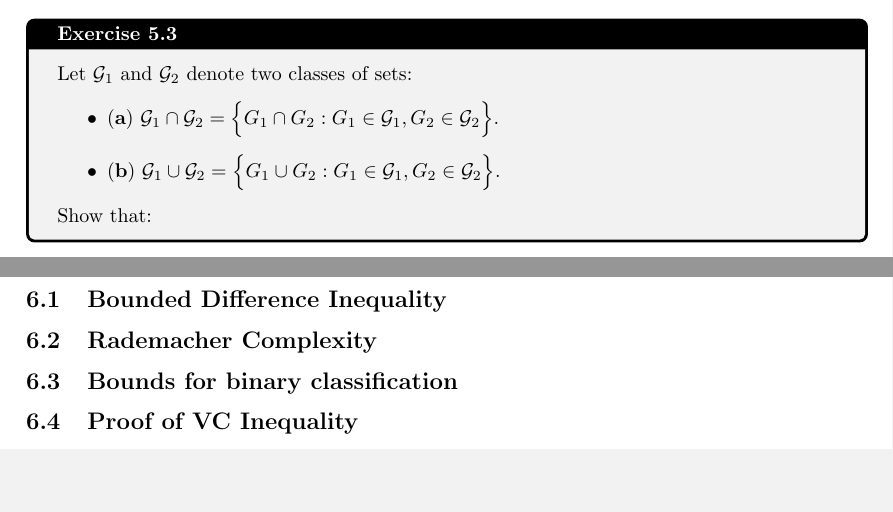
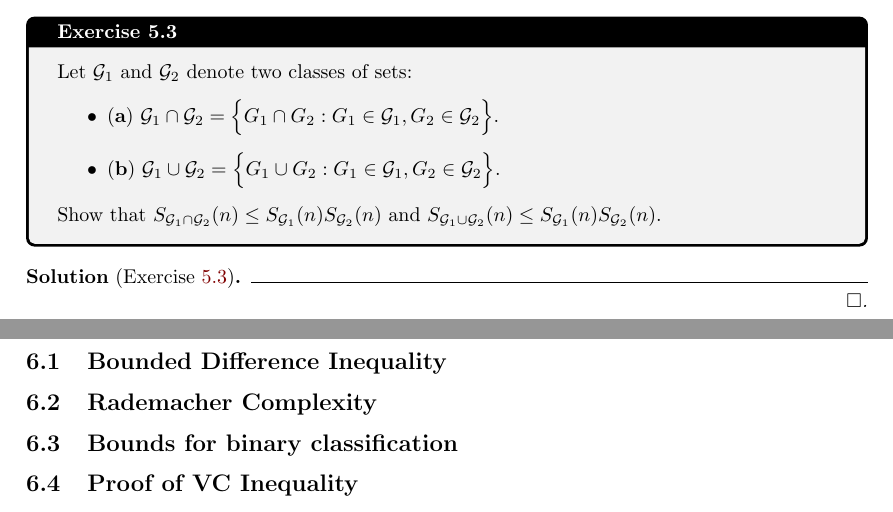
Before and after one commit to hieubkvn123/-NOTES-Statistical-Learning-Theory, a LaTeX document (main.tex, which reads sections/main/exercises/chap5_exercises.tex): two parts of pages 42 and 43 of 49, joined at a grey line, cut so that both start at the same text, the shorter picture padded with empty space. Compiled offline with pdfLaTeX.

Commit message:
Checkpoint

```diff
--- a/sections/main/exercises/chap5_exercises.tex
+++ b/sections/main/exercises/chap5_exercises.tex
@@ -87,5 +87,9 @@
         \item ${\bf (b)}$ $\G_1 \cup \G_2=\bigCurl{G_1\cup G_2: G_1\in\G_1, G_2 \in\G_2}$.
     \end{itemize}
 
-    Show that:
+    Show that $S_{\G_1\cap\G_2}(n) \le S_{\G_1}(n)S_{\G_2}(n)$ and $S_{\G_1\cup\G_2}(n) \le S_{\G_1}(n)S_{\G_2}(n)$.
 \end{exercise}
+
+\begin{solution*}[Exercise \ref{ex:exercise_5.3}]
+
+\end{solution*}
```
Also changed, not shown: output/main.pdf.
